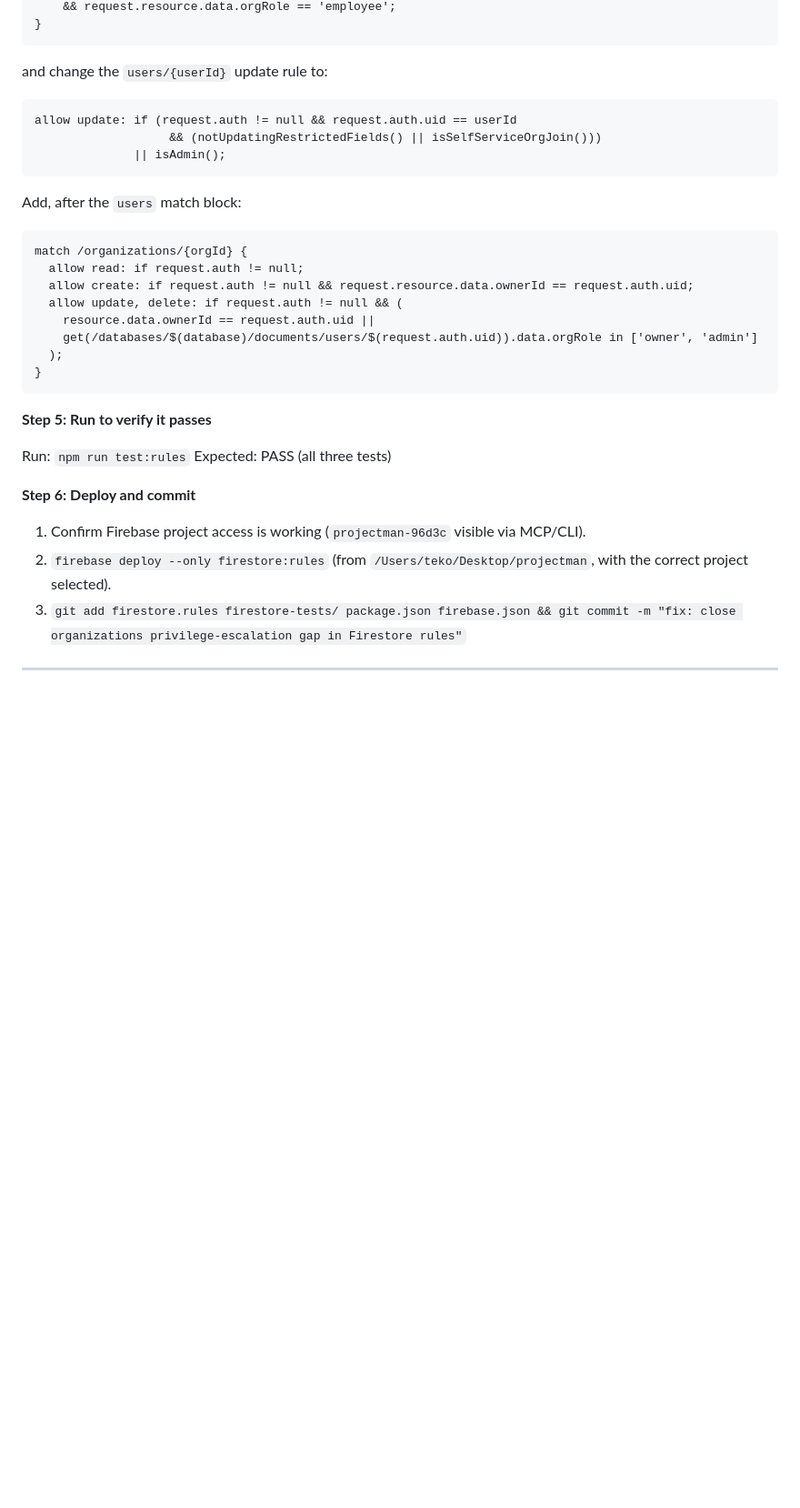
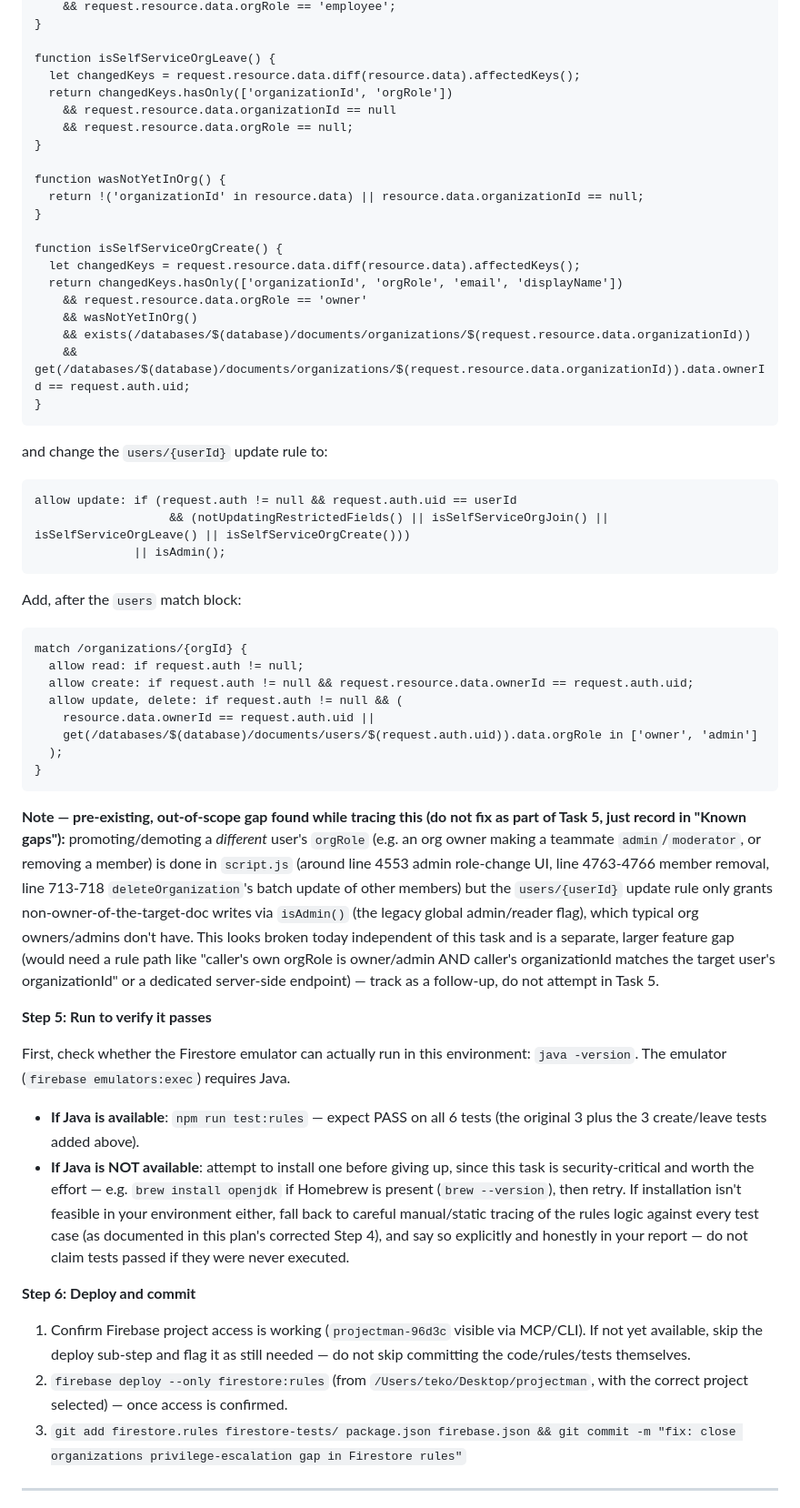
Before and after one commit to batrosa/projectman, a Markdown page: docs/plans/2026-07-01-security-telegram-auth-ai-agent-plan.md, the part around one of its changes. Shown at 91% size. Drawn GitHub-style; blank space fills up the shorter version.

````diff
--- a/docs/plans/2026-07-01-security-telegram-auth-ai-agent-plan.md
+++ b/docs/plans/2026-07-01-security-telegram-auth-ai-agent-plan.md
@@ -292,4 +340,24 @@ function isSelfServiceOrgJoin() {
     && request.resource.data.orgRole == 'employee';
+}
+
+function isSelfServiceOrgLeave() {
+  let changedKeys = request.resource.data.diff(resource.data).affectedKeys();
+  return changedKeys.hasOnly(['organizationId', 'orgRole'])
+    && request.resource.data.organizationId == null
+    && request.resource.data.orgRole == null;
+}
+
+function wasNotYetInOrg() {
+  return !('organizationId' in resource.data) || resource.data.organizationId == null;
+}
+
+function isSelfServiceOrgCreate() {
+  let changedKeys = request.resource.data.diff(resource.data).affectedKeys();
+  return changedKeys.hasOnly(['organizationId', 'orgRole', 'email', 'displayName'])
+    && request.resource.data.orgRole == 'owner'
+    && wasNotYetInOrg()
+    && exists(/databases/$(database)/documents/organizations/$(request.resource.data.organizationId))
+    && get(/databases/$(database)/documents/organizations/$(request.resource.data.organizationId)).data.ownerId == request.auth.uid;
 }
 ```
 
@@ -297,7 +365,7 @@ and change the `users/{userId}` update rule to:
 
 ```
 allow update: if (request.auth != null && request.auth.uid == userId
-                   && (notUpdatingRestrictedFields() || isSelfServiceOrgJoin()))
+                   && (notUpdatingRestrictedFields() || isSelfServiceOrgJoin() || isSelfServiceOrgLeave() || isSelfServiceOrgCreate()))
               || isAdmin();
 ```
 
@@ -314,15 +382,19 @@ match /organizations/{orgId} {
 }
 ```
 
+**Note — pre-existing, out-of-scope gap found while tracing this (do not fix as part of Task 5, just record in "Known gaps"):** promoting/demoting a *different* user's `orgRole` (e.g. an org owner making a teammate `admin`/`moderator`, or removing a member) is done in `script.js` (around line 4553 admin role-change UI, line 4763-4766 member removal, line 713-718 `deleteOrganization`'s batch update of other members) but the `users/{userId}` update rule only grants non-owner-of-the-target-doc writes via `isAdmin()` (the legacy global admin/reader flag), which typical org owners/admins don't have. This looks broken today independent of this task and is a separate, larger feature gap (would need a rule path like "caller's own orgRole is owner/admin AND caller's organizationId matches the target user's organizationId" or a dedicated server-side endpoint) — track as a follow-up, do not attempt in Task 5.
+
 **Step 5: Run to verify it passes**
 
-Run: `npm run test:rules`
-Expected: PASS (all three tests)
+First, check whether the Firestore emulator can actually run in this environment: `java -version`. The emulator (`firebase emulators:exec`) requires Java.
+
+- **If Java is available**: `npm run test:rules` — expect PASS on all 6 tests (the original 3 plus the 3 create/leave tests added above).
+- **If Java is NOT available**: attempt to install one before giving up, since this task is security-critical and worth the effort — e.g. `brew install openjdk` if Homebrew is present (`brew --version`), then retry. If installation isn't feasible in your environment either, fall back to careful manual/static tracing of the rules logic against every test case (as documented in this plan's corrected Step 4), and say so explicitly and honestly in your report — do not claim tests passed if they were never executed.
 
 **Step 6: Deploy and commit**
 
-1. Confirm Firebase project access is working (`projectman-96d3c` visible via MCP/CLI).
-2. `firebase deploy --only firestore:rules` (from `/Users/teko/Desktop/projectman`, with the correct project selected).
+1. Confirm Firebase project access is working (`projectman-96d3c` visible via MCP/CLI). If not yet available, skip the deploy sub-step and flag it as still needed — do not skip committing the code/rules/tests themselves.
+2. `firebase deploy --only firestore:rules` (from `/Users/teko/Desktop/projectman`, with the correct project selected) — once access is confirmed.
 3. `git add firestore.rules firestore-tests/ package.json firebase.json && git commit -m "fix: close organizations privilege-escalation gap in Firestore rules"`
 
 ---
````
Also changed, not shown: other parts of docs/plans/2026-07-01-security-telegram-auth-ai-agent-plan.md (+50 -2 lines).
